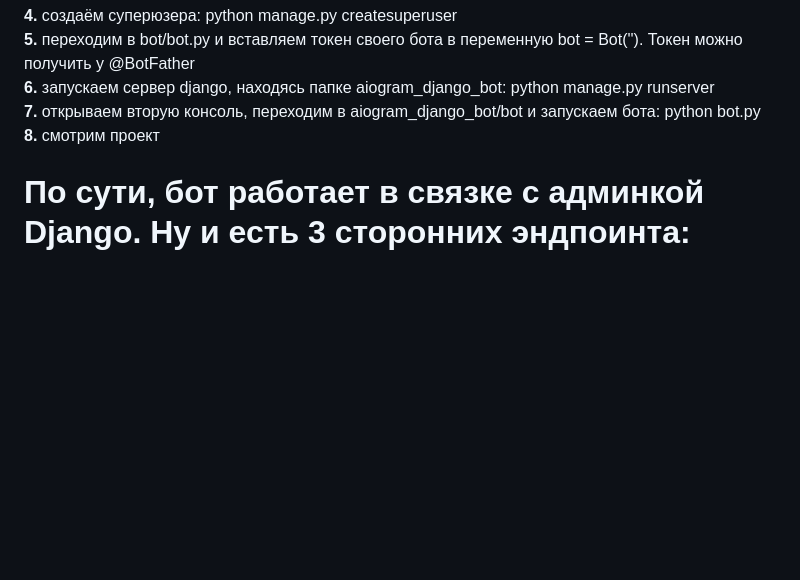
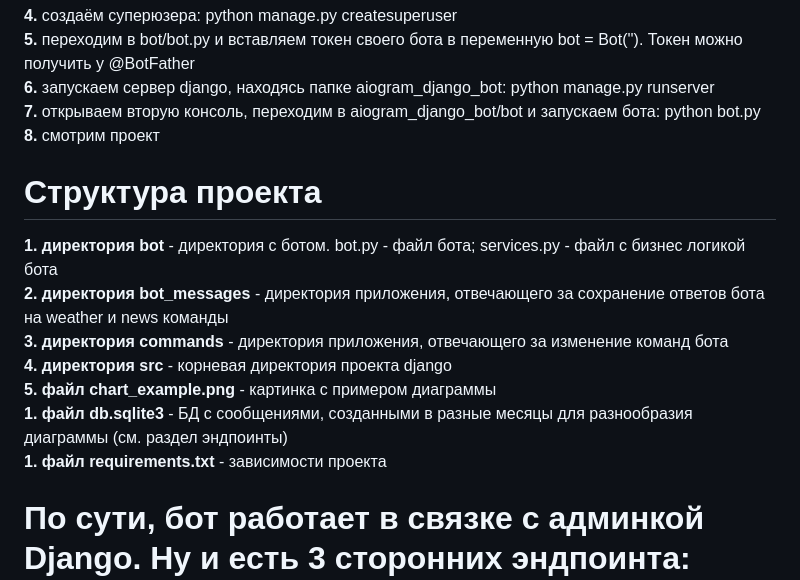
Before and after one commit to Dbtzhv/aiogram_django_bot, a Markdown page: README.md, the part around the change printed below. Rendered like a GitHub page; blank space fills up the shorter version.

```diff
--- a/README.md
+++ b/README.md
@@ -7,6 +7,15 @@
 **6.** запускаем сервер django, находясь папке aiogram_django_bot: python manage.py runserver <br>
 **7.** открываем вторую консоль, переходим в aiogram_django_bot/bot и запускаем бота: python bot.py <br>
 **8.** смотрим проект
+
+# Структура проекта <br>
+**1. директория bot** - директория с ботом. bot.py - файл бота; services.py - файл с бизнес логикой бота <br>
+**2. директория bot_messages** - директория приложения, отвечающего за сохранение ответов бота на weather и news команды <br>
+**3. директория commands** - директория приложения, отвечающего за изменение команд бота <br>
+**4. директория src** - корневая директория проекта django <br>
+**5. файл chart_example.png** - картинка с примером диаграммы <br>
+**1. файл db.sqlite3** - БД c сообщениями, созданными в разные месяцы для разнообразия диаграммы (см. раздел эндпоинты) <br>
+**1. файл requirements.txt** - зависимости проекта <br>
 
 # По сути, бот работает в связке с админкой Django. Ну и есть 3 сторонних эндпоинта: сваггер, диаграмма и получение листа сообщений пользователем
 
```
Also changed, not shown: other parts of README.md (+4 -4 lines).
